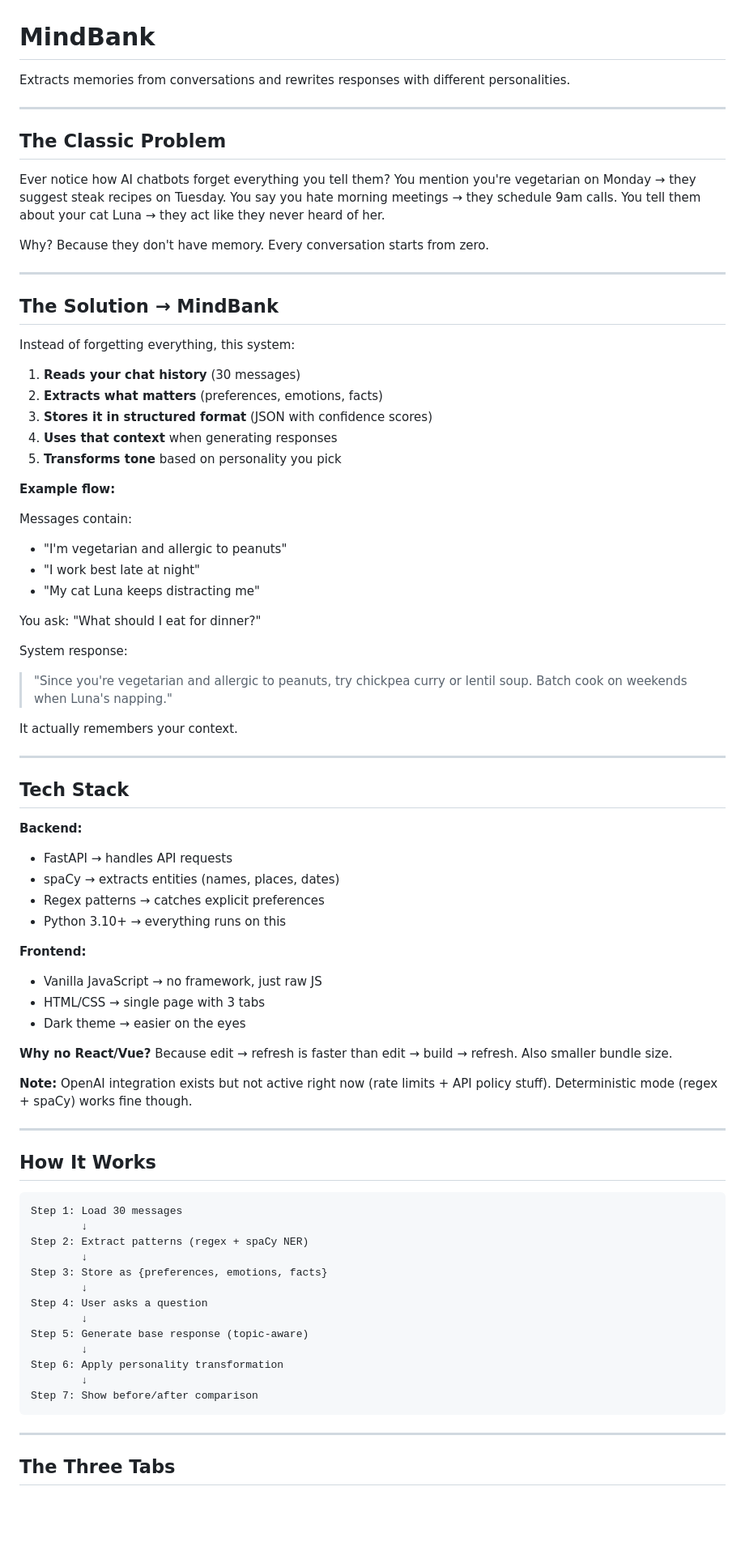
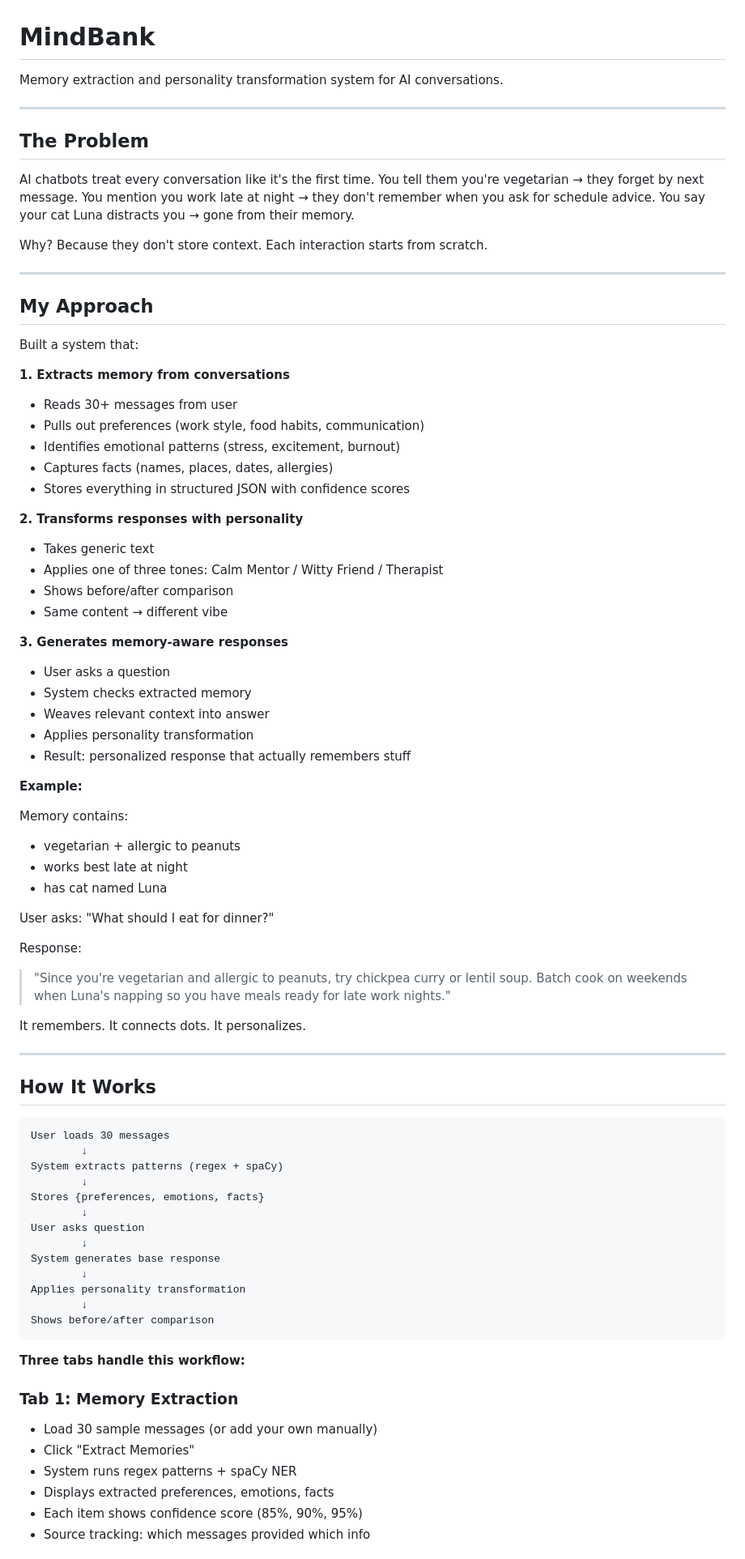
Before and after one commit to sahilnyk/mindbank, a Markdown page: README.md, the part around one of its changes. Shown at 81% size. Drawn GitHub-style; blank space fills up the shorter version.

````diff
--- a/README.md
+++ b/README.md
@@ -1,81 +1,82 @@
 # MindBank
 
-Extracts memories from conversations and rewrites responses with different personalities.
+Memory extraction and personality transformation system for AI conversations.
 
 ---
 
-## The Classic Problem
+## The Problem
 
-Ever notice how AI chatbots forget everything you tell them? You mention you're vegetarian on Monday → they suggest steak recipes on Tuesday. You say you hate morning meetings → they schedule 9am calls. You tell them about your cat Luna → they act like they never heard of her.
+AI chatbots treat every conversation like it's the first time. You tell them you're vegetarian → they forget by next message. You mention you work late at night → they don't remember when you ask for schedule advice. You say your cat Luna distracts you → gone from their memory.
 
-Why? Because they don't have memory. Every conversation starts from zero.
+Why? Because they don't store context. Each interaction starts from scratch.
 
 ---
 
-## The Solution → MindBank
+## My Approach
 
-Instead of forgetting everything, this system:
+Built a system that:
 
-1. **Reads your chat history** (30 messages)
-2. **Extracts what matters** (preferences, emotions, facts)
-3. **Stores it in structured format** (JSON with confidence scores)
-4. **Uses that context** when generating responses
-5. **Transforms tone** based on personality you pick
+**1. Extracts memory from conversations**
+- Reads 30+ messages from user
+- Pulls out preferences (work style, food habits, communication)
+- Identifies emotional patterns (stress, excitement, burnout)
+- Captures facts (names, places, dates, allergies)
+- Stores everything in structured JSON with confidence scores
 
-**Example flow:**
+**2. Transforms responses with personality**
+- Takes generic text
+- Applies one of three tones: Calm Mentor / Witty Friend / Therapist
+- Shows before/after comparison
+- Same content → different vibe
 
-Messages contain:
-- "I'm vegetarian and allergic to peanuts"
-- "I work best late at night"
-- "My cat Luna keeps distracting me"
+**3. Generates memory-aware responses**
+- User asks a question
+- System checks extracted memory
+- Weaves relevant context into answer
+- Applies personality transformation
+- Result: personalized response that actually remembers stuff
 
-You ask: "What should I eat for dinner?"
+**Example:**
 
-System response:
-> "Since you're vegetarian and allergic to peanuts, try chickpea curry or lentil soup. Batch cook on weekends when Luna's napping."
+Memory contains:
+- vegetarian + allergic to peanuts
+- works best late at night
+- has cat named Luna
 
-It actually remembers your context.
+User asks: "What should I eat for dinner?"
 
----
+Response:
+> "Since you're vegetarian and allergic to peanuts, try chickpea curry or lentil soup. Batch cook on weekends when Luna's napping so you have meals ready for late work nights."
 
-## Tech Stack
-
-**Backend:**
-- FastAPI → handles API requests
-- spaCy → extracts entities (names, places, dates)
-- Regex patterns → catches explicit preferences
-- Python 3.10+ → everything runs on this
-
-**Frontend:**
-- Vanilla JavaScript → no framework, just raw JS
-- HTML/CSS → single page with 3 tabs
-- Dark theme → easier on the eyes
-
-**Why no React/Vue?** Because edit → refresh is faster than edit → build → refresh. Also smaller bundle size.
-
-**Note:** OpenAI integration exists but not active right now (rate limits + API policy stuff). Deterministic mode (regex + spaCy) works fine though.
+It remembers. It connects dots. It personalizes.
 
 ---
 
 ## How It Works
 
 ```
-Step 1: Load 30 messages
+User loads 30 messages
         ↓
-Step 2: Extract patterns (regex + spaCy NER)
+System extracts patterns (regex + spaCy)
         ↓
-Step 3: Store as {preferences, emotions, facts}
+Stores {preferences, emotions, facts}
         ↓
-Step 4: User asks a question
+User asks question
         ↓
-Step 5: Generate base response (topic-aware)
+System generates base response
         ↓
-Step 6: Apply personality transformation
+Applies personality transformation
         ↓
-Step 7: Show before/after comparison
+Shows before/after comparison
 ```
 
----
+**Three tabs handle this workflow:**
 
-## The Three Tabs
+### Tab 1: Memory Extraction
+- Load 30 sample messages (or add your own manually)
+- Click "Extract Memories"
+- System runs regex patterns + spaCy NER
+- Displays extracted preferences, emotions, facts
+- Each item shows confidence score (85%, 90%, 95%)
+- Source tracking: which messages provided which info
 
````
Also changed, not shown: other parts of README.md (+79 -105 lines).
